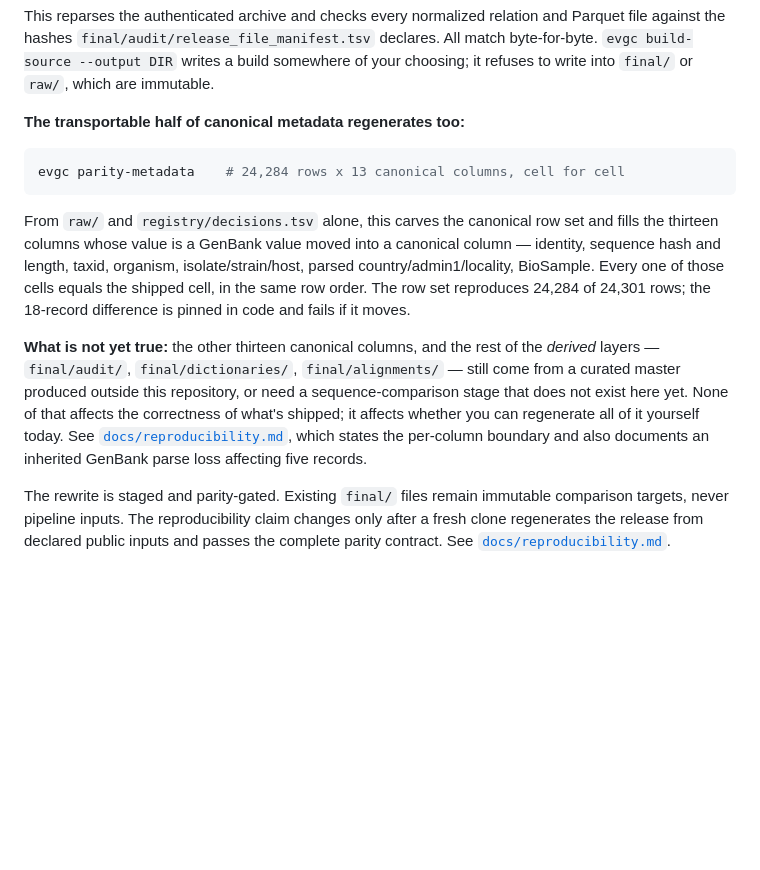
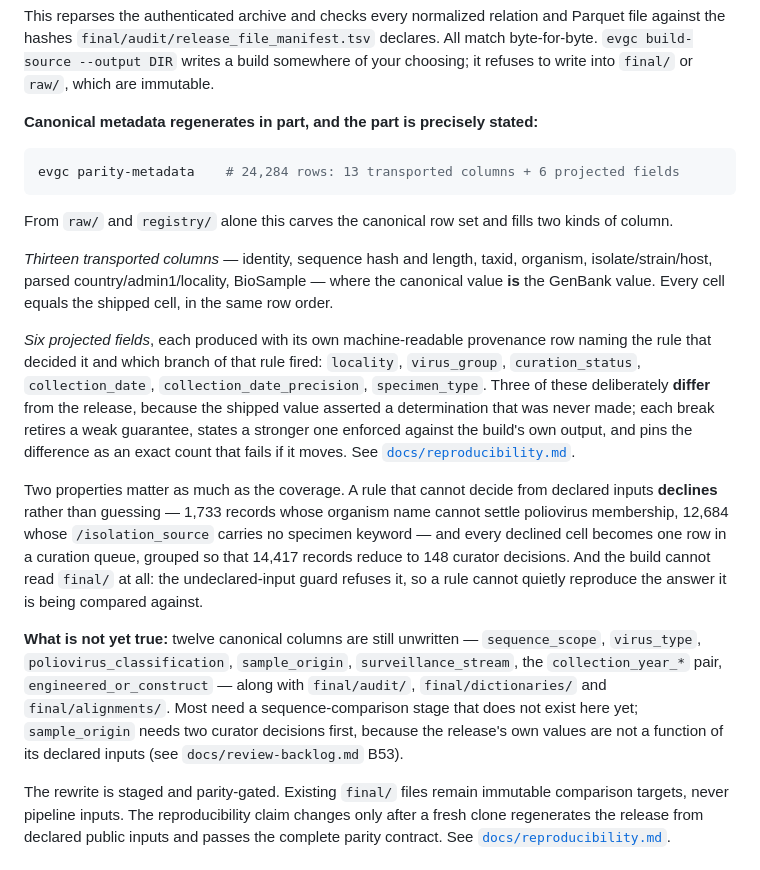
Before and after one commit to famulare/enterovirus-genbank-curated, a Markdown page: README.md, the part around the change. GitHub-like rendering; blank space fills up the shorter version.

Commit message:
Update the README reproducibility status for the six projected fields
It still described only the thirteen transported columns, and did not mention the
projected fields, the three declared breaks, declining, or the curation queue. Also
narrows the not-yet-true list from thirteen columns to twelve, and points sample_origin
at the curator decisions blocking it rather than implying it is merely unwritten.

Co-Authored-By: Claude Opus 5 <noreply@anthropic.com>

````diff
--- a/README.md
+++ b/README.md
@@ -93,24 +93,39 @@ against the hashes `final/audit/release_file_manifest.tsv` declares. All match b
 `evgc build-source --output DIR` writes a build somewhere of your choosing; it refuses to write
 into `final/` or `raw/`, which are immutable.
 
-**The transportable half of canonical metadata regenerates too:**
+**Canonical metadata regenerates in part, and the part is precisely stated:**
 
 ```bash
-evgc parity-metadata    # 24,284 rows x 13 canonical columns, cell for cell
+evgc parity-metadata    # 24,284 rows: 13 transported columns + 6 projected fields
 ```
 
-From `raw/` and `registry/decisions.tsv` alone, this carves the canonical row set and fills the
-thirteen columns whose value is a GenBank value moved into a canonical column — identity, sequence
-hash and length, taxid, organism, isolate/strain/host, parsed country/admin1/locality, BioSample.
-Every one of those cells equals the shipped cell, in the same row order. The row set reproduces
-24,284 of 24,301 rows; the 18-record difference is pinned in code and fails if it moves.
+From `raw/` and `registry/` alone this carves the canonical row set and fills two kinds of column.
 
-**What is not yet true:** the other thirteen canonical columns, and the rest of the *derived* layers
-— `final/audit/`, `final/dictionaries/`, `final/alignments/` — still come from a curated master
-produced outside this repository, or need a sequence-comparison stage that does not exist here yet.
-None of that affects the correctness of what's shipped; it affects whether you can regenerate all of
-it yourself today. See [`docs/reproducibility.md`](docs/reproducibility.md), which states the
-per-column boundary and also documents an inherited GenBank parse loss affecting five records.
+*Thirteen transported columns* — identity, sequence hash and length, taxid, organism,
+isolate/strain/host, parsed country/admin1/locality, BioSample — where the canonical value **is** the
+GenBank value. Every cell equals the shipped cell, in the same row order.
+
+*Six projected fields*, each produced with its own machine-readable provenance row naming the rule
+that decided it and which branch of that rule fired: `locality`, `virus_group`, `curation_status`,
+`collection_date`, `collection_date_precision`, `specimen_type`. Three of these deliberately **differ**
+from the release, because the shipped value asserted a determination that was never made; each break
+retires a weak guarantee, states a stronger one enforced against the build's own output, and pins the
+difference as an exact count that fails if it moves. See
+[`docs/reproducibility.md`](docs/reproducibility.md).
+
+Two properties matter as much as the coverage. A rule that cannot decide from declared inputs
+**declines** rather than guessing — 1,733 records whose organism name cannot settle poliovirus
+membership, 12,684 whose `/isolation_source` carries no specimen keyword — and every declined cell
+becomes one row in a curation queue, grouped so that 14,417 records reduce to 148 curator decisions.
+And the build cannot read `final/` at all: the undeclared-input guard refuses it, so a rule cannot
+quietly reproduce the answer it is being compared against.
+
+**What is not yet true:** twelve canonical columns are still unwritten — `sequence_scope`,
+`virus_type`, `poliovirus_classification`, `sample_origin`, `surveillance_stream`, the
+`collection_year_*` pair, `engineered_or_construct` — along with `final/audit/`,
+`final/dictionaries/` and `final/alignments/`. Most need a sequence-comparison stage that does not
+exist here yet; `sample_origin` needs two curator decisions first, because the release's own values
+are not a function of its declared inputs (see `docs/review-backlog.md` B53).
 
 The rewrite is staged and parity-gated. Existing `final/` files remain immutable comparison targets,
 never pipeline inputs. The reproducibility claim changes only after a fresh clone regenerates the
````
